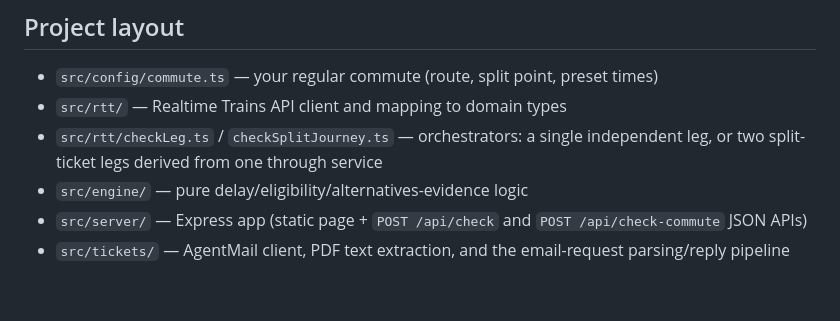
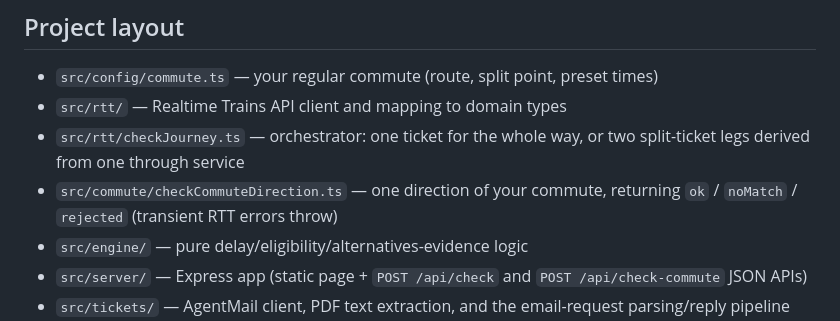
Before and after one commit to morph355/traindelaythameslink, a Markdown page: README.md, the part around the change. GitHub-like rendering; blank space fills up the shorter version.

Commit message:
Update README module list
Co-Authored-By: Claude Sonnet 5.5 <noreply@anthropic.com>

```diff
--- a/README.md
+++ b/README.md
@@ -146,8 +146,10 @@ npm test
 
 - `src/config/commute.ts` — your regular commute (route, split point, preset times)
 - `src/rtt/` — Realtime Trains API client and mapping to domain types
-- `src/rtt/checkLeg.ts` / `checkSplitJourney.ts` — orchestrators: a single
-  independent leg, or two split-ticket legs derived from one through service
+- `src/rtt/checkJourney.ts` — orchestrator: one ticket for the whole way, or
+  two split-ticket legs derived from one through service
+- `src/commute/checkCommuteDirection.ts` — one direction of your commute,
+  returning `ok` / `noMatch` / `rejected` (transient RTT errors throw)
 - `src/engine/` — pure delay/eligibility/alternatives-evidence logic
 - `src/server/` — Express app (static page + `POST /api/check` and
   `POST /api/check-commute` JSON APIs)
```
